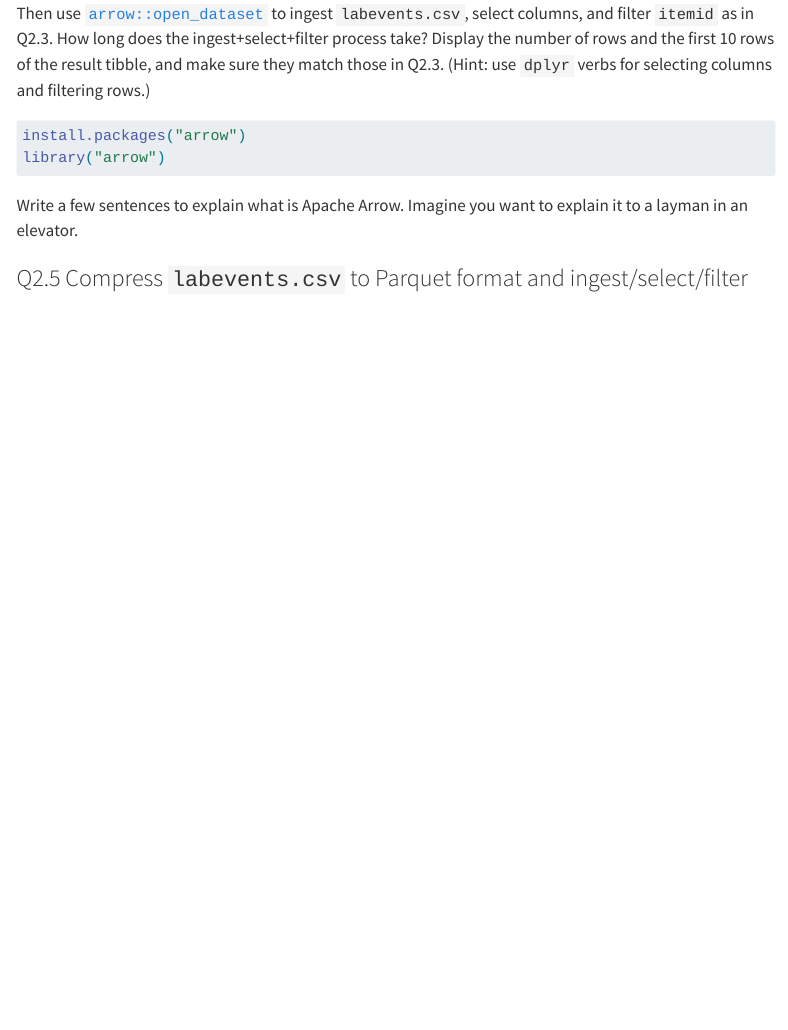
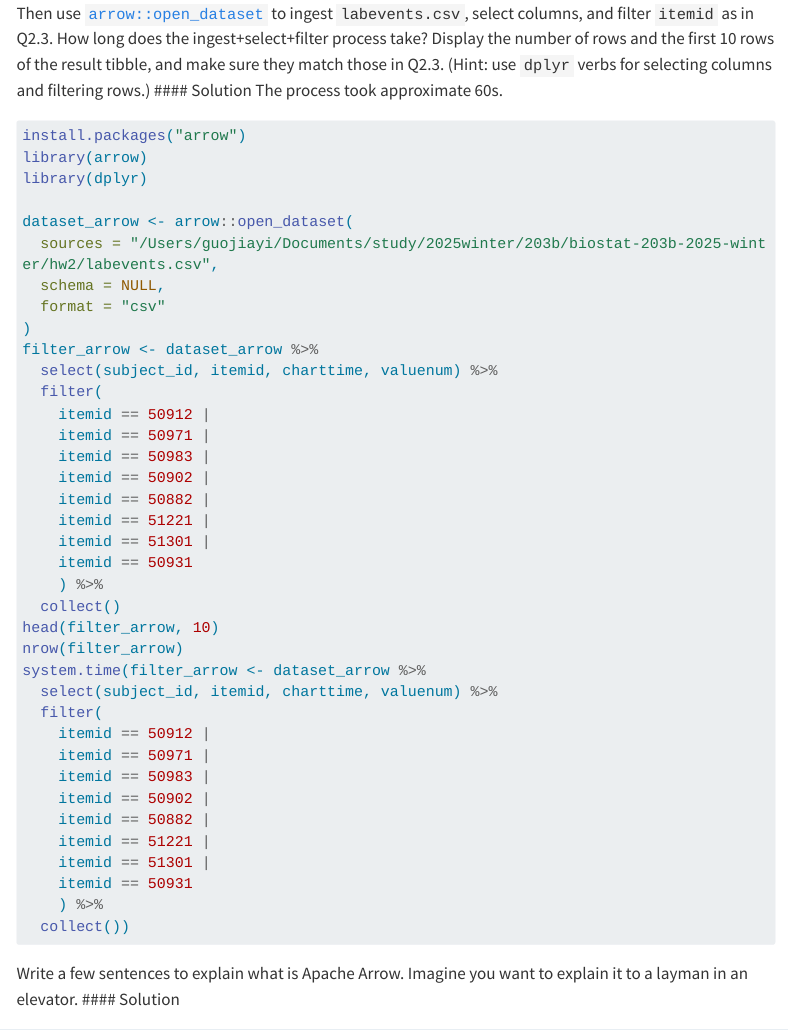
Before and after one commit to jiayiguo0801/biostat-203b-2025-winter, a Quarto document (hw2/hw2_solution.qmd): the page in a window 1100 px wide, from 7000 px down. Rendered offline with R 4.5, knitr and Pandoc in place of Quarto, with nearby package versions; some code elsewhere in the file could not run offline; menus at the side of the page are left out; long lines of code are wrapped.

Commit message:
finish Q2.4

````diff
--- a/hw2/hw2_solution.qmd
+++ b/hw2/hw2_solution.qmd
@@ -191,14 +191,53 @@ gzcat ~/mimic/hosp/labevents.csv.gz > labevents.csv
 ```
 
 Then use [`arrow::open_dataset`](https://arrow.apache.org/docs/r/reference/open_dataset.html) to ingest `labevents.csv`, select columns, and filter `itemid` as in Q2.3. How long does the ingest+select+filter process take? Display the number of rows and the first 10 rows of the result tibble, and make sure they match those in Q2.3. (Hint: use `dplyr` verbs for selecting columns and filtering rows.)
+#### Solution
+The process took approximate 60s.
 
 ```{r}
+#| eval: false
 install.packages("arrow")
-library("arrow")
+library(arrow)
+library(dplyr)
 
+dataset_arrow <- arrow::open_dataset(
+  sources = "/Users/guojiayi/Documents/study/2025winter/203b/biostat-203b-2025-winter/hw2/labevents.csv",
+  schema = NULL,
+  format = "csv"
+)
+filter_arrow <- dataset_arrow %>%
+  select(subject_id, itemid, charttime, valuenum) %>%
+  filter(
+    itemid == 50912 |
+    itemid == 50971 |
+    itemid == 50983 |
+    itemid == 50902 |
+    itemid == 50882 |
+    itemid == 51221 |
+    itemid == 51301 |
+    itemid == 50931
+    ) %>%
+  collect()
+head(filter_arrow, 10)
+nrow(filter_arrow)
+system.time(filter_arrow <- dataset_arrow %>%
+  select(subject_id, itemid, charttime, valuenum) %>%
+  filter(
+    itemid == 50912 |
+    itemid == 50971 |
+    itemid == 50983 |
+    itemid == 50902 |
+    itemid == 50882 |
+    itemid == 51221 |
+    itemid == 51301 |
+    itemid == 50931
+    ) %>%
+  collect())
 ```
 
 Write a few sentences to explain what is Apache Arrow. Imagine you want to explain it to a layman in an elevator.
+#### Solution
+
 
 ### Q2.5 Compress `labevents.csv` to Parquet format and ingest/select/filter
 
````
